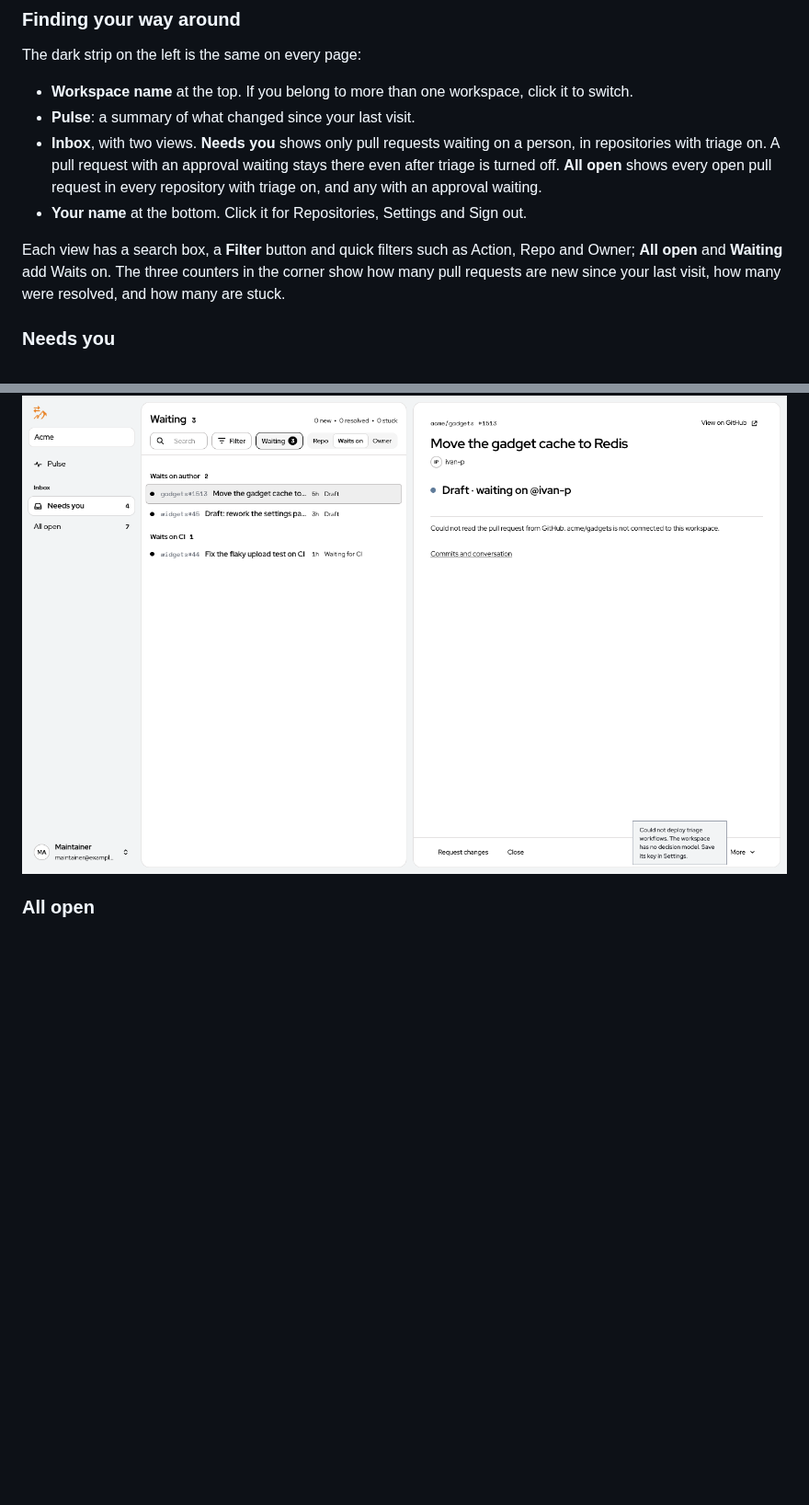
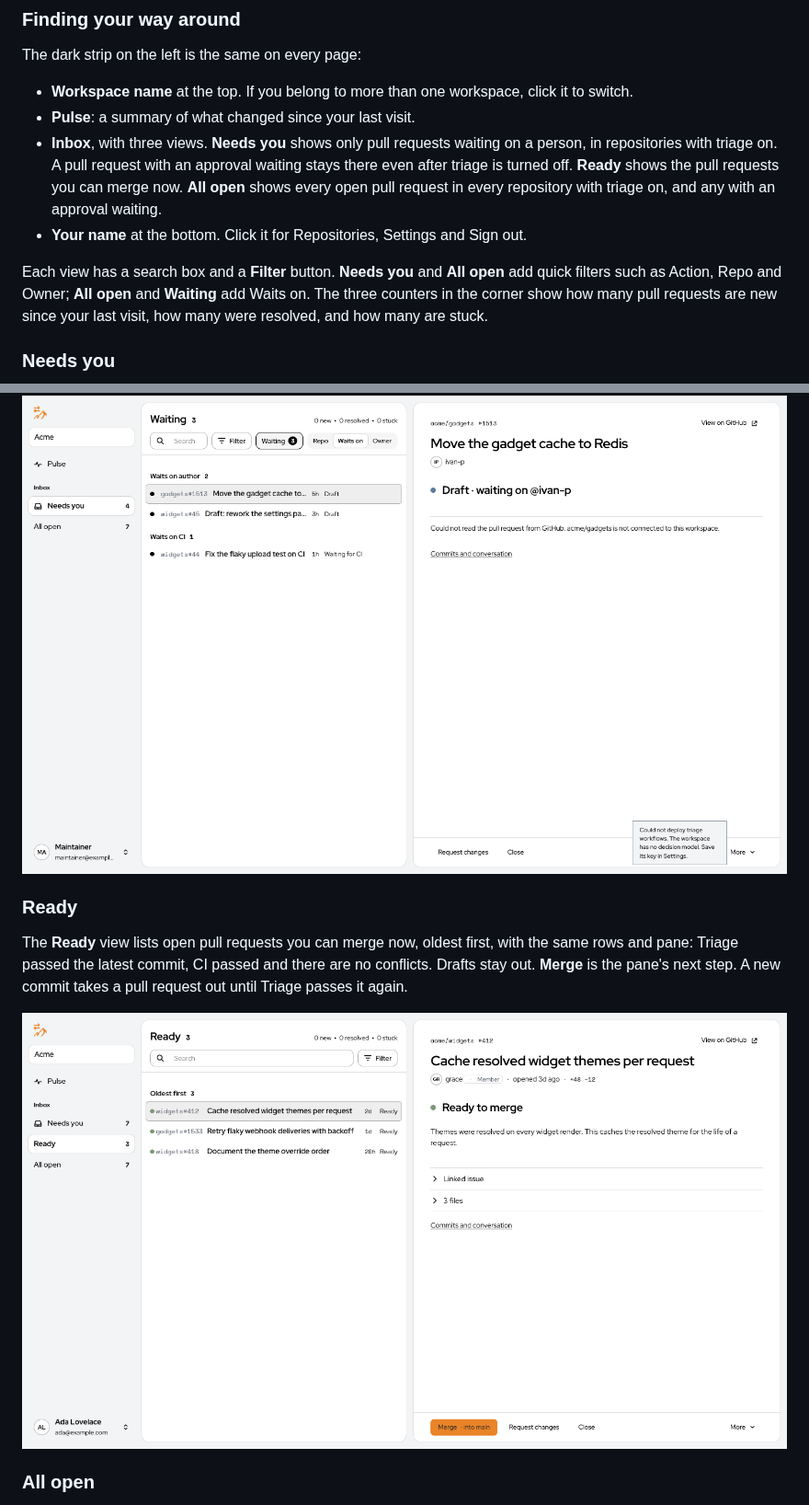
Before and after one commit to corbitsdev/corbits-triage, a Markdown page: docs/Corbits Triage User Manual/Corbits Triage User Manual.md, 2 parts joined by grey strips. Shown at 92% size. Drawn GitHub-style; pictures changed too: docs/Corbits Triage User Manual/images/45.png (added); blank space fills up the shorter version.

Commit message:
feat(portal): add a Ready view listing pull requests that can be merged now

```diff
--- a/docs/Corbits Triage User Manual/Corbits Triage User Manual.md
+++ b/docs/Corbits Triage User Manual/Corbits Triage User Manual.md
@@ -308,10 +308,10 @@ The dark strip on the left is the same on every page:
 
 - **Workspace name** at the top. If you belong to more than one workspace, click it to switch.
 - **Pulse**: a summary of what changed since your last visit.
-- **Inbox**, with two views. **Needs you** shows only pull requests waiting on a person, in repositories with triage on. A pull request with an approval waiting stays there even after triage is turned off. **All open** shows every open pull request in every repository with triage on, and any with an approval waiting.
+- **Inbox**, with three views. **Needs you** shows only pull requests waiting on a person, in repositories with triage on. A pull request with an approval waiting stays there even after triage is turned off. **Ready** shows the pull requests you can merge now. **All open** shows every open pull request in every repository with triage on, and any with an approval waiting.
 - **Your name** at the bottom. Click it for Repositories, Settings and Sign out.
 
-Each view has a search box, a **Filter** button and quick filters such as Action, Repo and Owner; **All open** and **Waiting** add Waits on. The three counters in the corner show how many pull requests are new since your last visit, how many were resolved, and how many are stuck.
+Each view has a search box and a **Filter** button. **Needs you** and **All open** add quick filters such as Action, Repo and Owner; **All open** and **Waiting** add Waits on. The three counters in the corner show how many pull requests are new since your last visit, how many were resolved, and how many are stuck.
 
 ### Needs you
 
@@ -322,6 +322,12 @@ Pull requests are grouped by what you need to do: **Unblock** for ones that are
 Pull requests waiting on something else stay out of the list: ones Triage has not checked yet (ones waiting for CI among them), drafts (even ones Triage checked before they became drafts), ones you already acted on, and ones waiting on the author after feedback was posted or changes were requested. A pull request that already needed you stays while Triage checks it again or waits for CI on new commits, and one with an approval waiting always stays. Click **Waiting** next to **Filter** to list the others instead, in the same list and pane, grouped by what they wait on; Needs you and Waiting together are All open. Click **Waiting** again to go back.
 
 ![The Waiting view grouped by Waits on: two drafts under Waits on author, one of them checked by Triage before it became a draft, and a pull request under Waits on CI. The pane shows the draft, Draft · waiting on @ivan-p](images/37.png)
+
+### Ready
+
+The **Ready** view lists open pull requests you can merge now, oldest first, with the same rows and pane: Triage passed the latest commit, CI passed and there are no conflicts. Drafts stay out. **Merge** is the pane's next step. A new commit takes a pull request out until Triage passes it again.
+
+![The Ready view: pull requests that passed on their latest commit, oldest first, with Merge in the pane's bottom bar](images/45.png)
 
 ### All open
 
```
Also changed, not shown: docs/PRODUCT.md (+3 -2 lines), 5 other files.
